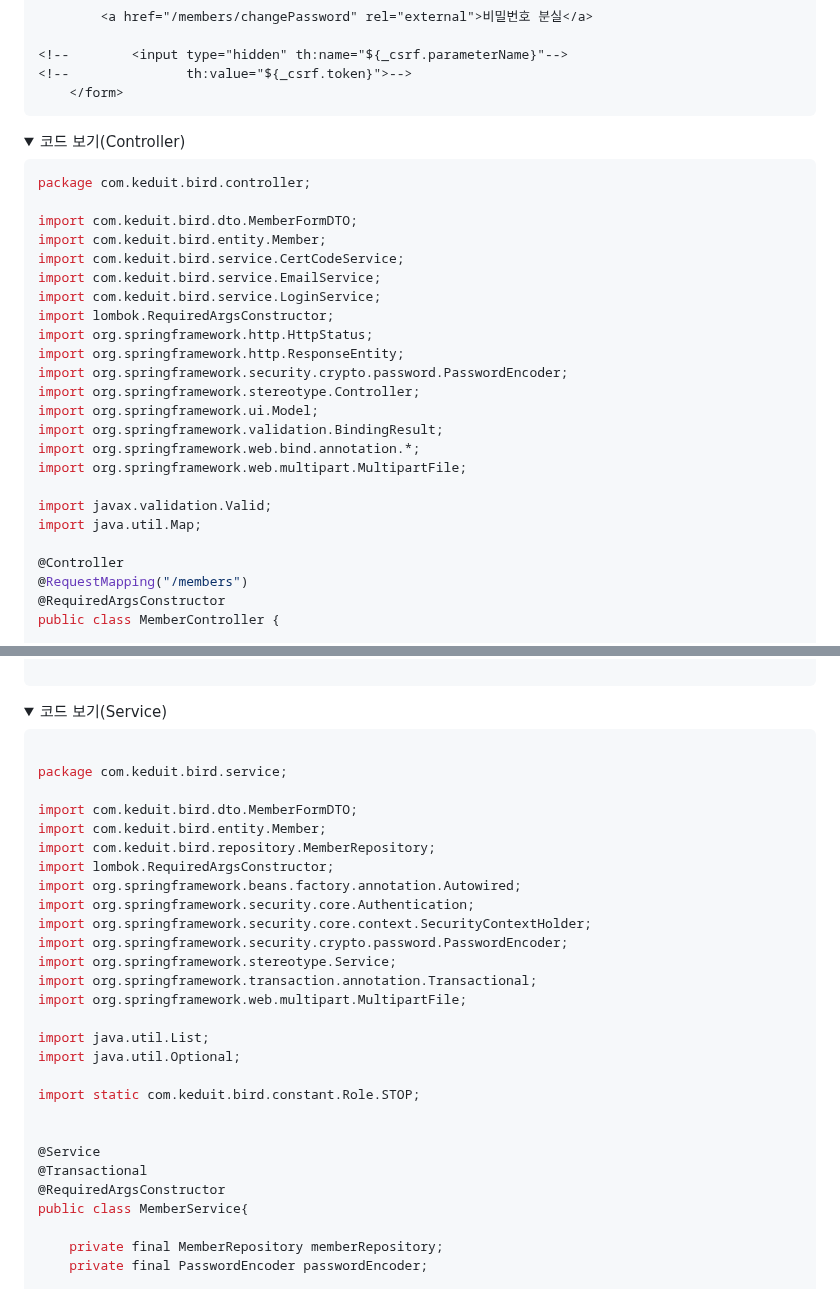
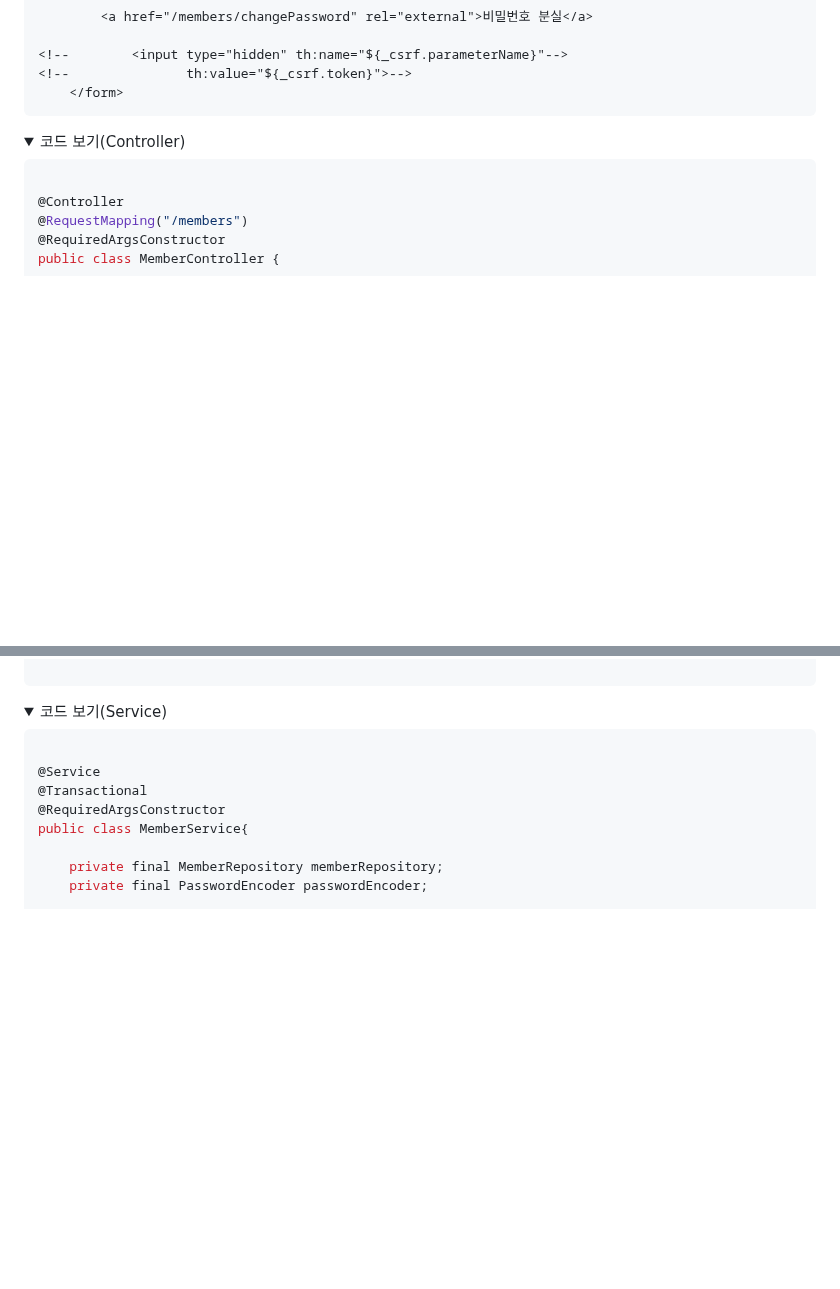
Before and after one commit to KIM0665/Project_Bridy, a Markdown page: README.md, 2 parts joined by grey strips. Rendered like a GitHub page; folded sections open; blank space fills up the shorter version.

````diff
--- a/README.md
+++ b/README.md
@@ -142,25 +142,6 @@ Thymeleaf 템플릿 엔진을 사용하여 로그인 페이지를 생성하고,
     <summary>코드 보기(Controller)</summary>
 
 ```java
-package com.keduit.bird.controller;
-
-import com.keduit.bird.dto.MemberFormDTO;
-import com.keduit.bird.entity.Member;
-import com.keduit.bird.service.CertCodeService;
-import com.keduit.bird.service.EmailService;
-import com.keduit.bird.service.LoginService;
-import lombok.RequiredArgsConstructor;
-import org.springframework.http.HttpStatus;
-import org.springframework.http.ResponseEntity;
-import org.springframework.security.crypto.password.PasswordEncoder;
-import org.springframework.stereotype.Controller;
-import org.springframework.ui.Model;
-import org.springframework.validation.BindingResult;
-import org.springframework.web.bind.annotation.*;
-import org.springframework.web.multipart.MultipartFile;
-
-import javax.validation.Valid;
-import java.util.Map;
 
 @Controller
 @RequestMapping("/members")
@@ -296,26 +277,6 @@ public class MemberController {
 
 ```java
 
-package com.keduit.bird.service;
-
-import com.keduit.bird.dto.MemberFormDTO;
-import com.keduit.bird.entity.Member;
-import com.keduit.bird.repository.MemberRepository;
-import lombok.RequiredArgsConstructor;
-import org.springframework.beans.factory.annotation.Autowired;
-import org.springframework.security.core.Authentication;
-import org.springframework.security.core.context.SecurityContextHolder;
-import org.springframework.security.crypto.password.PasswordEncoder;
-import org.springframework.stereotype.Service;
-import org.springframework.transaction.annotation.Transactional;
-import org.springframework.web.multipart.MultipartFile;
-
-import java.util.List;
-import java.util.Optional;
-
-import static com.keduit.bird.constant.Role.STOP;
-
-
 @Service
 @Transactional
 @RequiredArgsConstructor
````
Also changed, not shown: other parts of README.md (+5 -0 lines).
